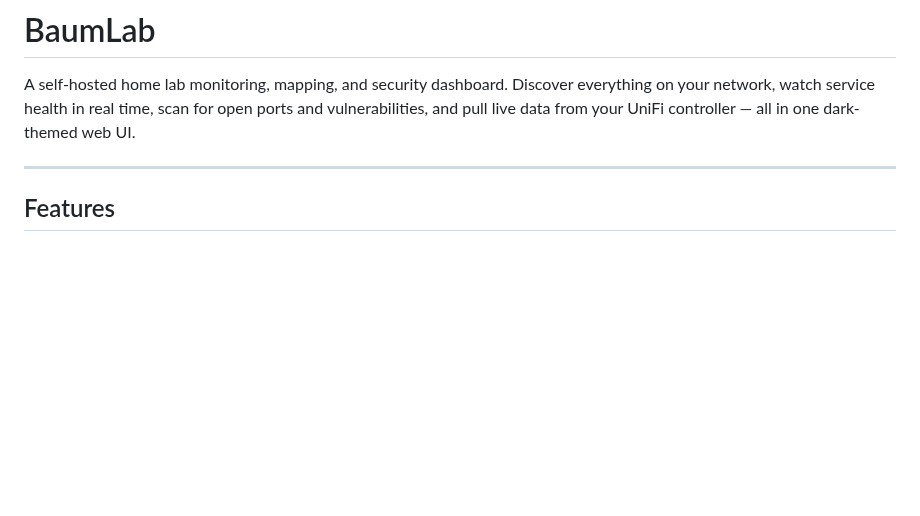
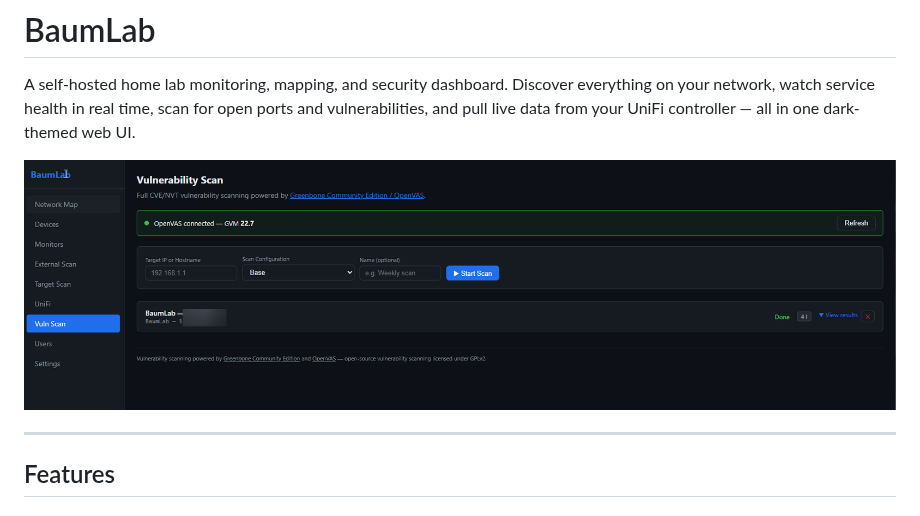
Before and after one commit to Bruiserbaum/BaumLab, a Markdown page: README.md, the part around the change. Rendered like a GitHub page; pictures changed too: docs/screenshot.png (added); blank space fills up the shorter version.

Commit message:
Add screenshot to README

```diff
--- a/README.md
+++ b/README.md
@@ -1,6 +1,8 @@
 # BaumLab
 
 A self-hosted home lab monitoring, mapping, and security dashboard. Discover everything on your network, watch service health in real time, scan for open ports and vulnerabilities, and pull live data from your UniFi controller — all in one dark-themed web UI.
+
+![BaumLab screenshot](docs/screenshot.png)
 
 ---
 
```
